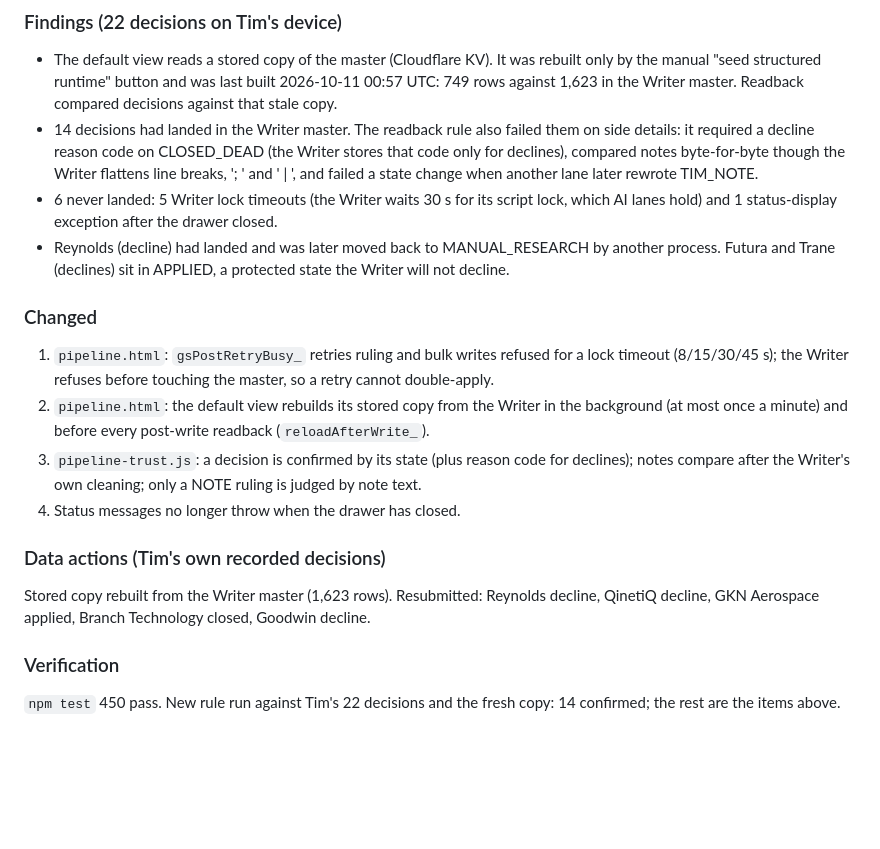
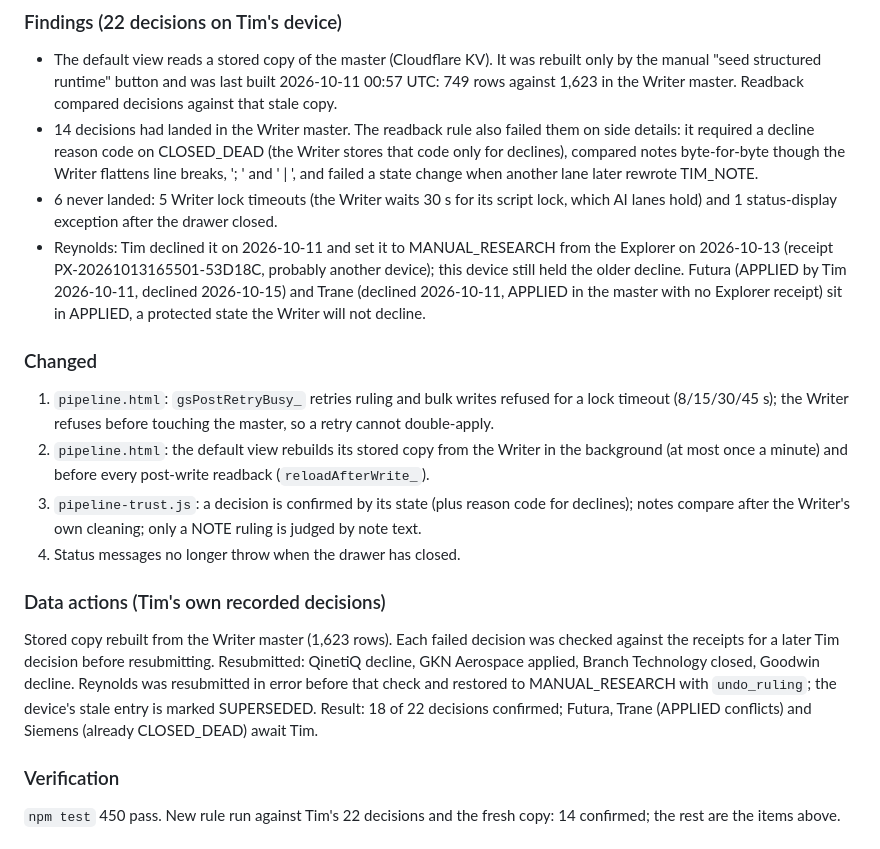
Before and after one commit to tpruittguitar/foreman-cockpit, a Markdown page: docs/REVISION_LOG.md, the part around the change. Drawn GitHub-style; blank space fills up the shorter version.

Commit message:
Revision log: correct the Reynolds account and record the resubmits
Co-Authored-By: Claude Opus 5.5 <noreply@anthropic.com>
Claude-Session: https://claude.ai/code/session_01NYqTn6BL9e8SEd1qaQryX9

```diff
--- a/docs/REVISION_LOG.md
+++ b/docs/REVISION_LOG.md
@@ -10,7 +10,7 @@ Trigger: Tim, 2026-10-15 02:50 ET ("too many decisions are not getting recorded.
 - The default view reads a stored copy of the master (Cloudflare KV). It was rebuilt only by the manual "seed structured runtime" button and was last built 2026-10-11 00:57 UTC: 749 rows against 1,623 in the Writer master. Readback compared decisions against that stale copy.
 - 14 decisions had landed in the Writer master. The readback rule also failed them on side details: it required a decline reason code on CLOSED_DEAD (the Writer stores that code only for declines), compared notes byte-for-byte though the Writer flattens line breaks, '; ' and ' | ', and failed a state change when another lane later rewrote TIM_NOTE.
 - 6 never landed: 5 Writer lock timeouts (the Writer waits 30 s for its script lock, which AI lanes hold) and 1 status-display exception after the drawer closed.
-- Reynolds (decline) had landed and was later moved back to MANUAL_RESEARCH by another process. Futura and Trane (declines) sit in APPLIED, a protected state the Writer will not decline.
+- Reynolds: Tim declined it on 2026-10-11 and set it to MANUAL_RESEARCH from the Explorer on 2026-10-13 (receipt PX-20261013165501-53D18C, probably another device); this device still held the older decline. Futura (APPLIED by Tim 2026-10-11, declined 2026-10-15) and Trane (declined 2026-10-11, APPLIED in the master with no Explorer receipt) sit in APPLIED, a protected state the Writer will not decline.
 
 ### Changed
 1. `pipeline.html`: `gsPostRetryBusy_` retries ruling and bulk writes refused for a lock timeout (8/15/30/45 s); the Writer refuses before touching the master, so a retry cannot double-apply.
@@ -19,7 +19,7 @@ Trigger: Tim, 2026-10-15 02:50 ET ("too many decisions are not getting recorded.
 4. Status messages no longer throw when the drawer has closed.
 
 ### Data actions (Tim's own recorded decisions)
-Stored copy rebuilt from the Writer master (1,623 rows). Resubmitted: Reynolds decline, QinetiQ decline, GKN Aerospace applied, Branch Technology closed, Goodwin decline.
+Stored copy rebuilt from the Writer master (1,623 rows). Each failed decision was checked against the receipts for a later Tim decision before resubmitting. Resubmitted: QinetiQ decline, GKN Aerospace applied, Branch Technology closed, Goodwin decline. Reynolds was resubmitted in error before that check and restored to MANUAL_RESEARCH with `undo_ruling`; the device's stale entry is marked SUPERSEDED. Result: 18 of 22 decisions confirmed; Futura, Trane (APPLIED conflicts) and Siemens (already CLOSED_DEAD) await Tim.
 
 ### Verification
 `npm test` 450 pass. New rule run against Tim's 22 decisions and the fresh copy: 14 confirmed; the rest are the items above.
```
